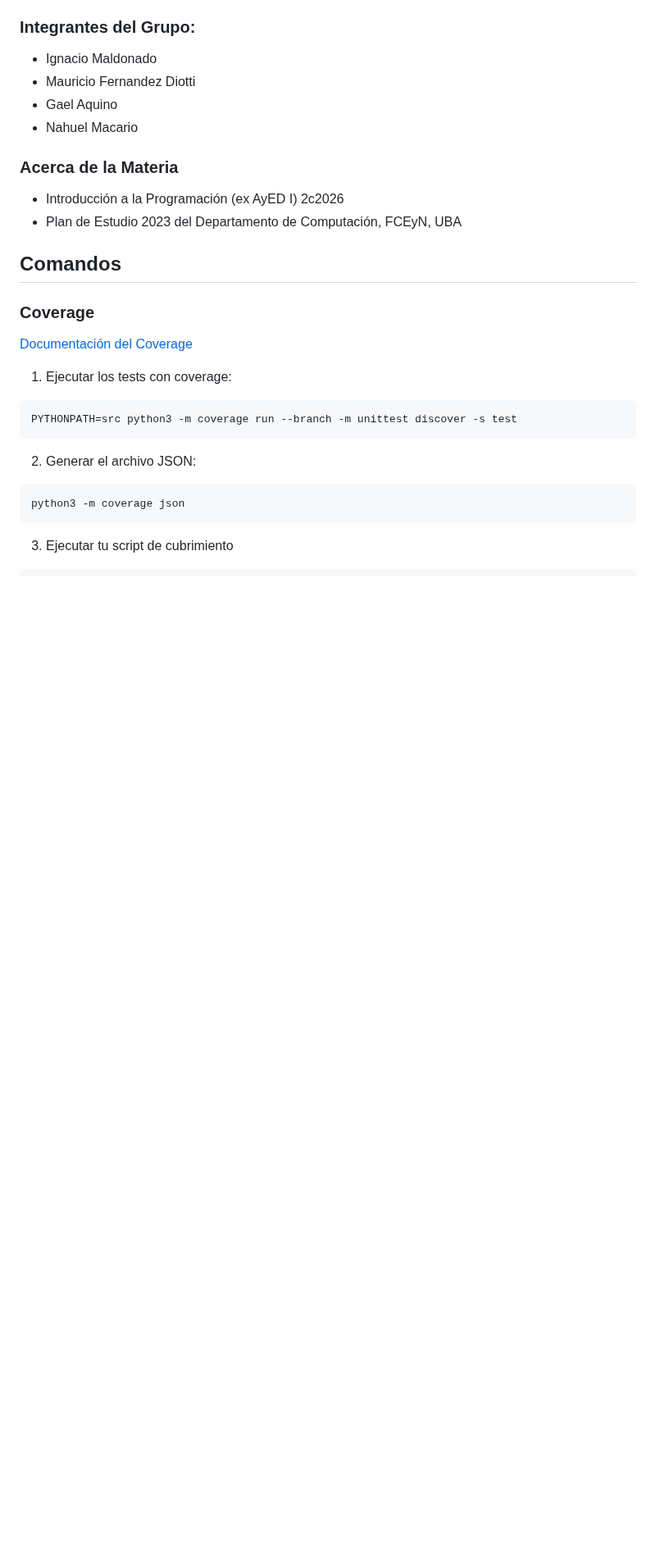
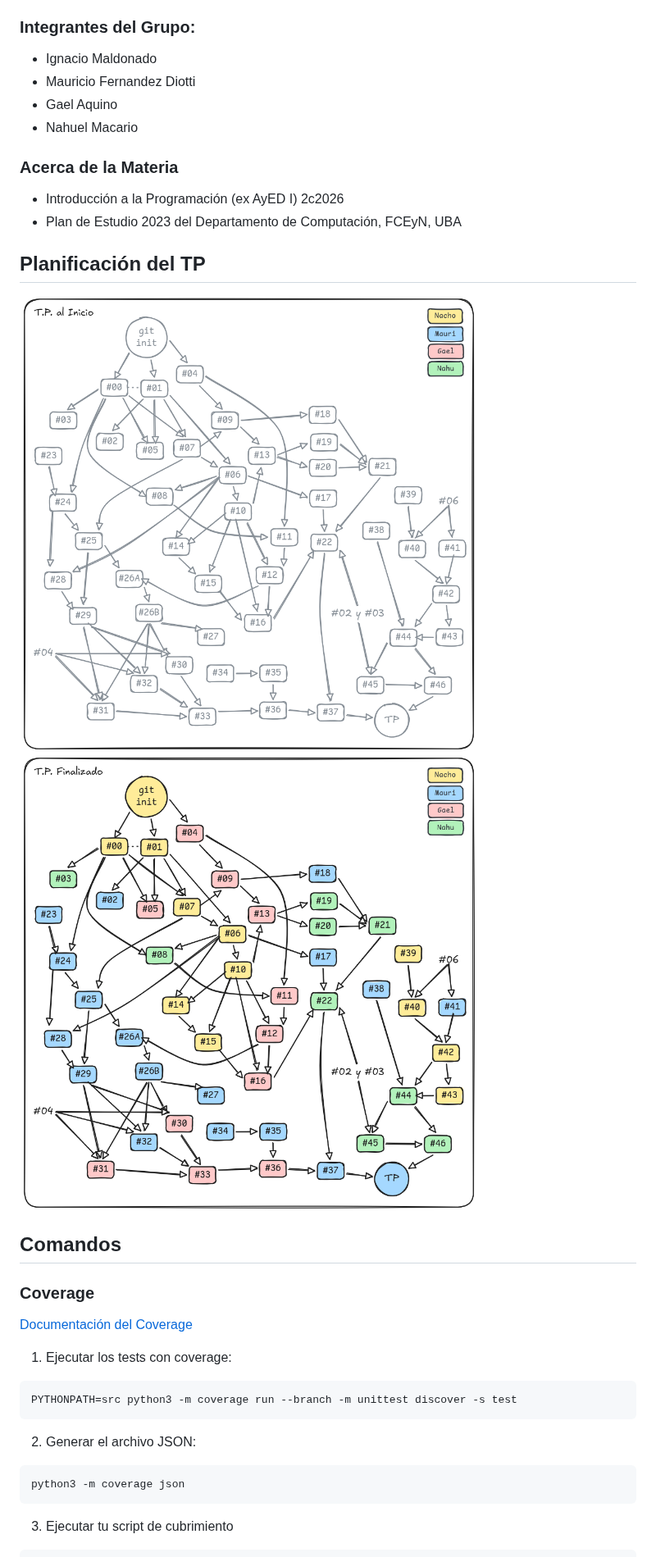
Before and after one commit to ciro-y-los-pythons/arimaa, a Markdown page: README.md, the part around one of its changes. Shown at 82% size. Drawn GitHub-style; pictures changed too: doc/grafico_requieres_fin.png (added), doc/grafico_requieres_inicio.png (added); blank space fills up the shorter version.

```diff
--- a/README.md
+++ b/README.md
@@ -15,6 +15,11 @@ El objetivo de este trabajo es aplicar los conceptos de programación imperativa
 
 - Introducción a la Programación (ex AyED I) 2c2026
 - Plan de Estudio 2023 del Departamento de Computación, FCEyN, UBA
+
+## Planificación del TP
+
+![grafico de requieres al inicio](doc/grafico_requieres_inicio.png)
+![grafico de requieres al finalizar](doc/grafico_requieres_fin.png)
 
 ## Comandos
 
```
Also changed, not shown: other parts of README.md (+84 -0 lines), doc/coverage.md (+4 -4 lines), src/README.md (+3 -3 lines), 1 other file.
